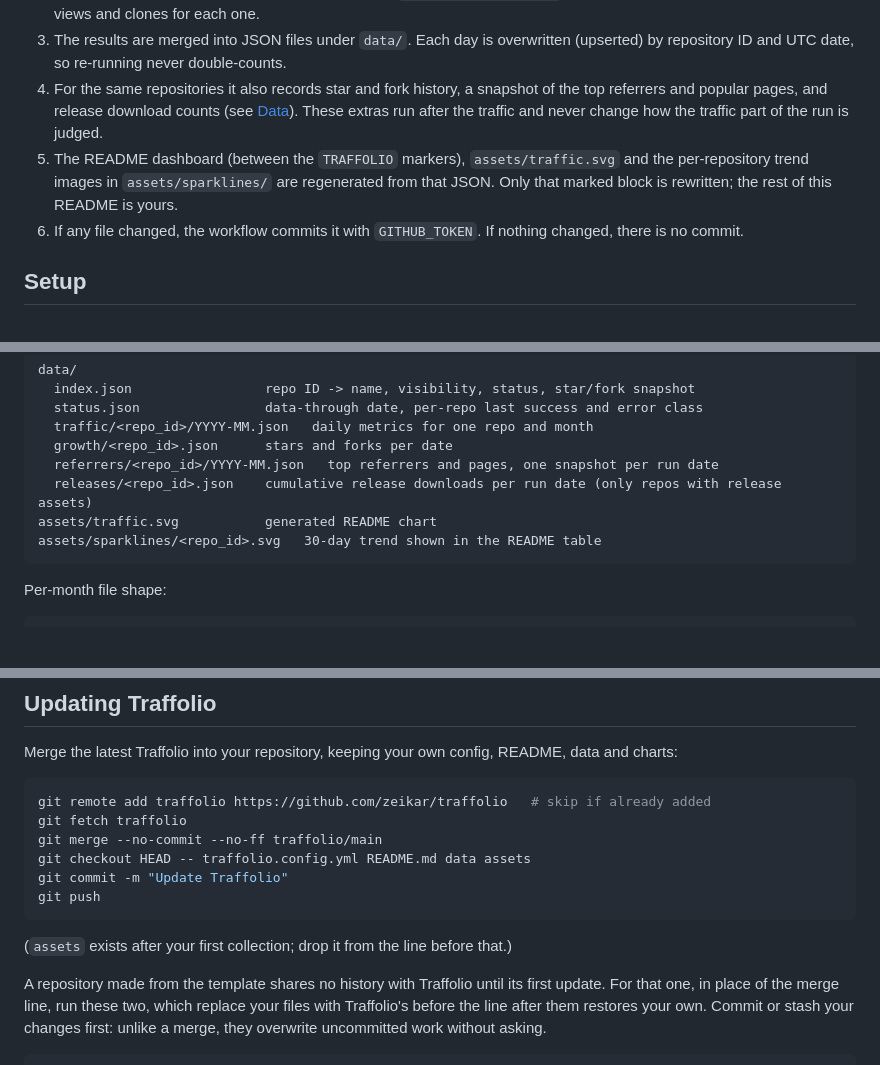
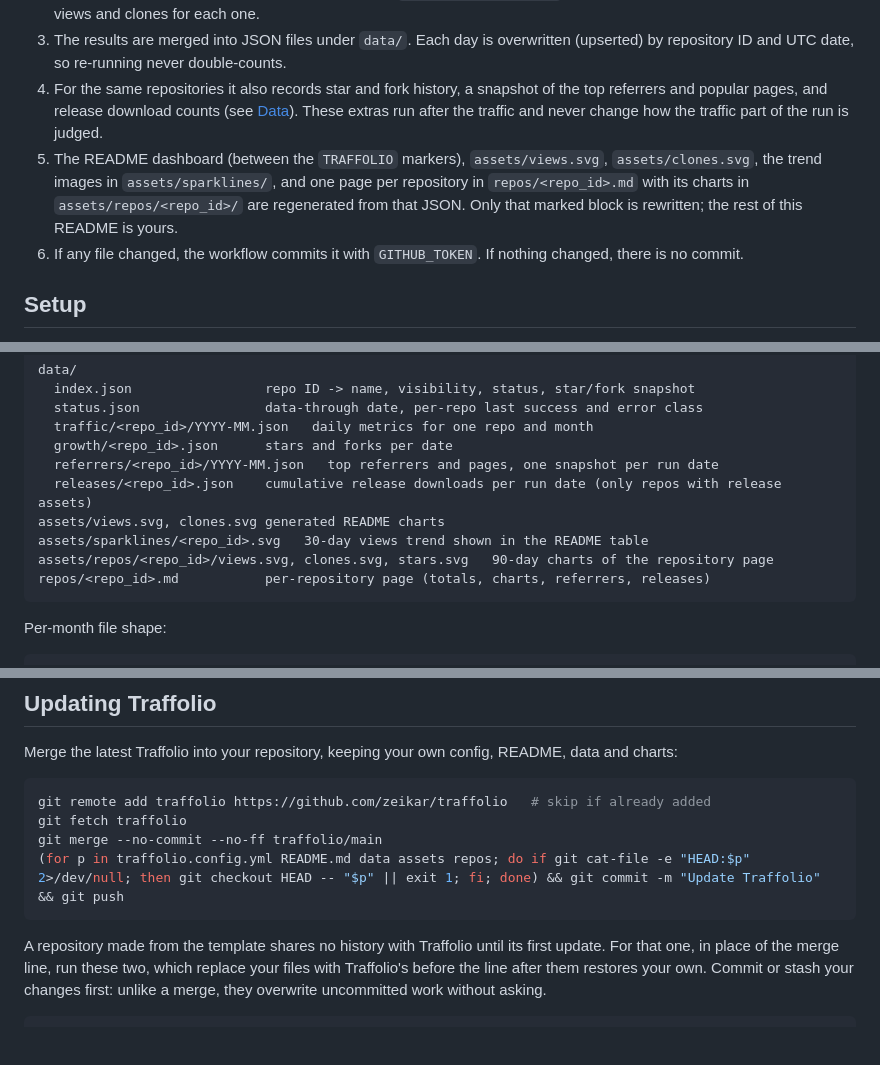
Before and after one commit to zeikar/traffolio, a Markdown page: README.md, 3 parts joined by grey strips. Drawn GitHub-style; blank space fills up the shorter version.

Commit message:
docs: describe the per-repository pages and the split views/clones charts

````diff
--- a/README.md
+++ b/README.md
@@ -39,7 +40,7 @@ It is not:
 2. It lists your owned repositories, applies the filters in `traffolio.config.yml`, and fetches the latest 14 days of daily views and clones for each one.
 3. The results are merged into JSON files under `data/`. Each day is overwritten (upserted) by repository ID and UTC date, so re-running never double-counts.
 4. For the same repositories it also records star and fork history, a snapshot of the top referrers and popular pages, and release download counts (see [Data](#data)). These extras run after the traffic and never change how the traffic part of the run is judged.
-5. The README dashboard (between the `TRAFFOLIO` markers), `assets/traffic.svg` and the per-repository trend images in `assets/sparklines/` are regenerated from that JSON. Only that marked block is rewritten; the rest of this README is yours.
+5. The README dashboard (between the `TRAFFOLIO` markers), `assets/views.svg`, `assets/clones.svg`, the trend images in `assets/sparklines/`, and one page per repository in `repos/<repo_id>.md` with its charts in `assets/repos/<repo_id>/` are regenerated from that JSON. Only that marked block is rewritten; the rest of this README is yours.
 6. If any file changed, the workflow commits it with `GITHUB_TOKEN`. If nothing changed, there is no commit.
 
 ## Setup
@@ -170,8 +171,10 @@ data/
   growth/<repo_id>.json      stars and forks per date
   referrers/<repo_id>/YYYY-MM.json   top referrers and pages, one snapshot per run date
   releases/<repo_id>.json    cumulative release downloads per run date (only repos with release assets)
-assets/traffic.svg           generated README chart
-assets/sparklines/<repo_id>.svg   30-day trend shown in the README table
+assets/views.svg, clones.svg generated README charts
+assets/sparklines/<repo_id>.svg   30-day views trend shown in the README table
+assets/repos/<repo_id>/views.svg, clones.svg, stars.svg   90-day charts of the repository page
+repos/<repo_id>.md           per-repository page (totals, charts, referrers, releases)
 ```
 
 Per-month file shape:
@@ -226,12 +229,8 @@ Merge the latest Traffolio into your repository, keeping your own config, README
 git remote add traffolio https://github.com/zeikar/traffolio   # skip if already added
 git fetch traffolio
 git merge --no-commit --no-ff traffolio/main
-git checkout HEAD -- traffolio.config.yml README.md data assets
-git commit -m "Update Traffolio"
-git push
+(for p in traffolio.config.yml README.md data assets repos; do if git cat-file -e "HEAD:$p" 2>/dev/null; then git checkout HEAD -- "$p" || exit 1; fi; done) && git commit -m "Update Traffolio" && git push
 ```
-
-(`assets` exists after your first collection; drop it from the line before that.)
 
 A repository made from the template shares no history with Traffolio until its first update. For that one, in place of the merge line, run these two, which replace your files with Traffolio's before the line after them restores your own. Commit or stash your changes first: unlike a merge, they overwrite uncommitted work without asking.
 
````
Also changed, not shown: other parts of README.md (+6 -5 lines), CHANGELOG.md (+6 -0 lines), docs/dashboard.png.
